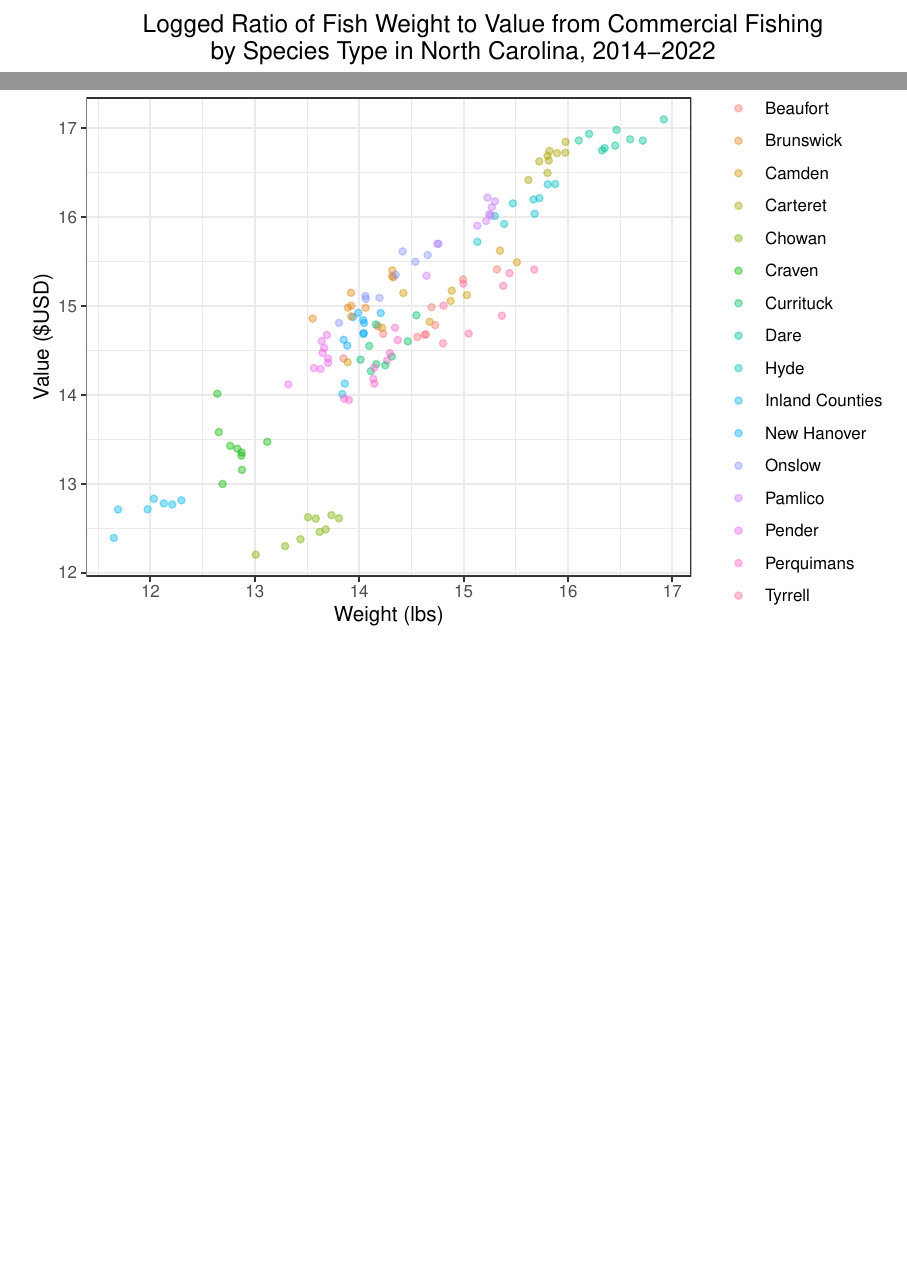
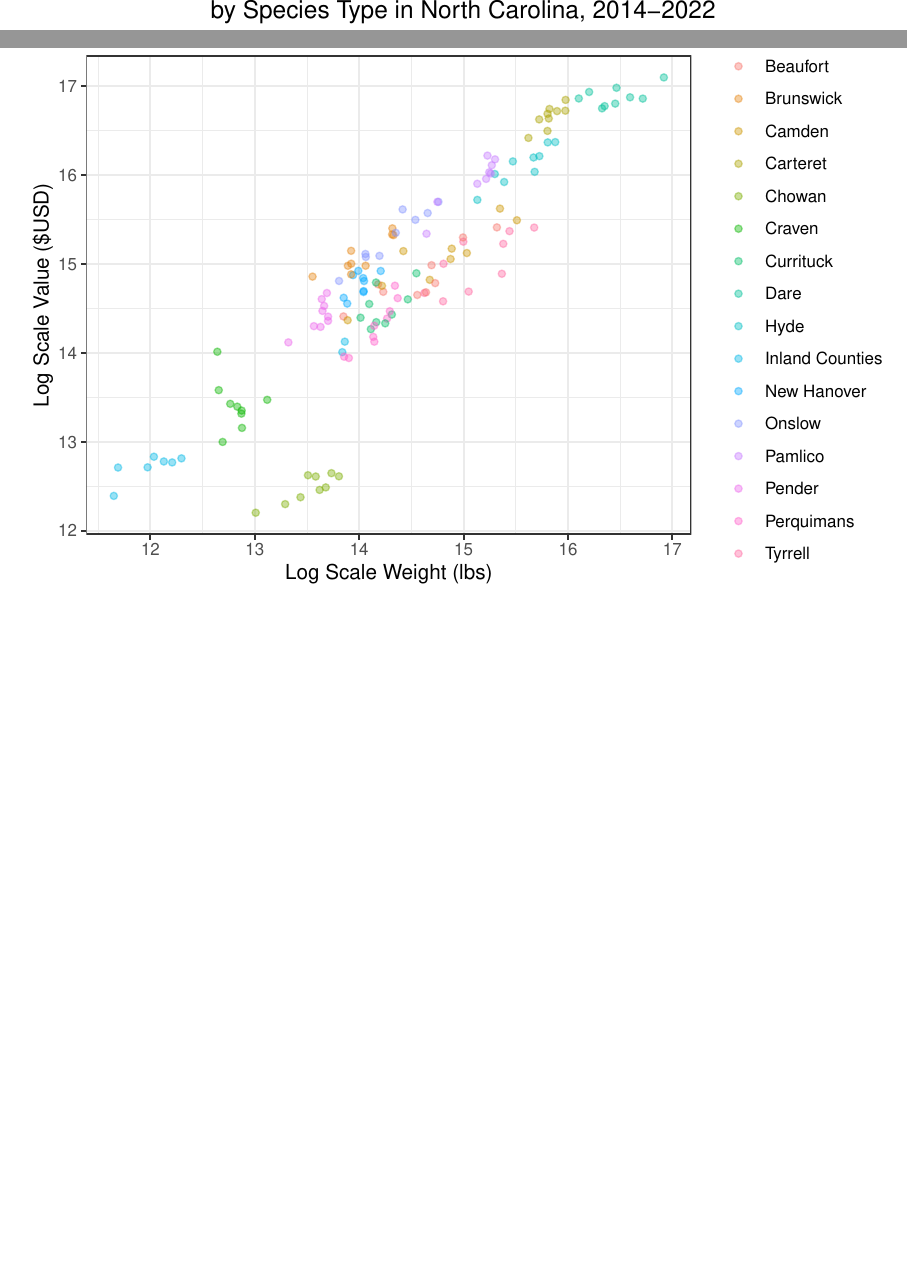
Before and after one commit to schirmaa7/Holsclaw-Kagiliery-Newton-Schirmacher_EDE_FinalProject_2025, an R Markdown document (Code/SchirmacherAyden_FinalProject.Rmd): two parts of pages 4 and 6 of 11, joined at a grey line, cut at the place of the change, the shorter picture padded with empty space. Rendered offline with R 4.5, knitr and Pandoc, then LaTeX, with nearby package versions; the gapminder table comes from the copy in Python's plotly package.

Commit message:
relabeled transformed graphs

```diff
--- a/Code/SchirmacherAyden_FinalProject.Rmd
+++ b/Code/SchirmacherAyden_FinalProject.Rmd
@@ -301,5 +301,5 @@ ggplot(fish_clean, aes(x = log(Pounds), y = log(Value), col=County))+
     by County in North Carolina, 2014-2022",
-    x="Weight (lbs)", y="Value ($USD)")+
+    x="Log Scale Weight (lbs)", y="Log Scale Value ($USD)")+
     scale_y_continuous(labels=comma)+
   scale_x_continuous(labels=comma)+
   theme_bw()
```
Also changed, not shown: Code/SchirmacherAyden_FinalProject.pdf, Code/SchirmacherAyden_FinalProject.Rmd (2 more changed lines).
